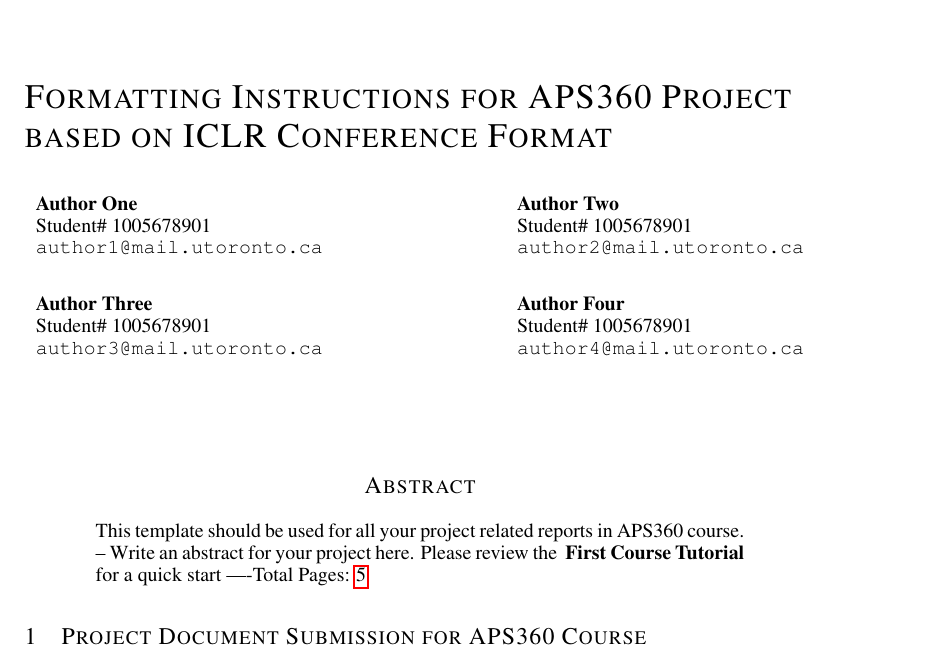
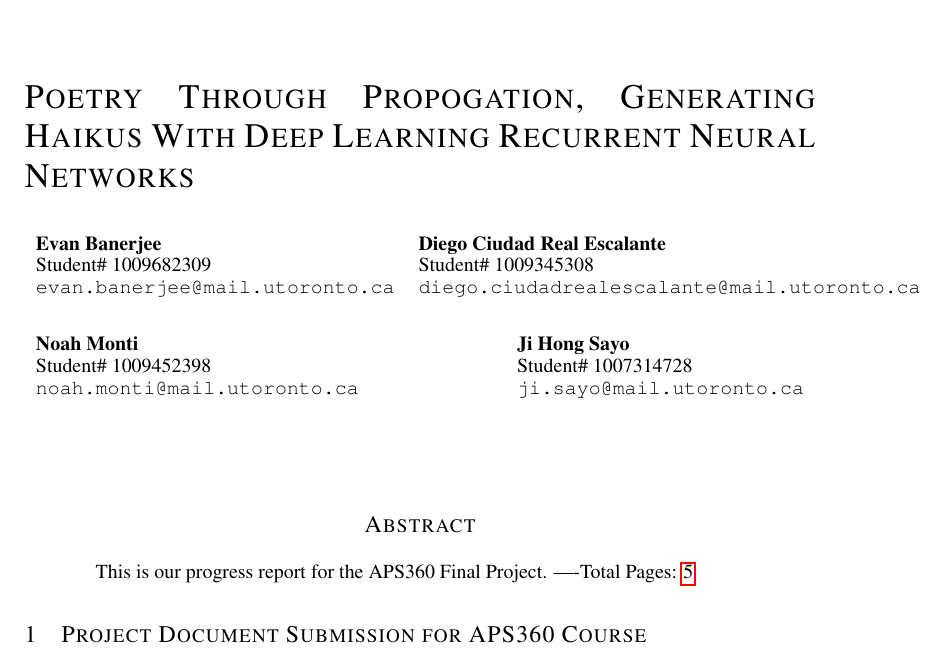
Before and after one commit to Evan-Banerjee/aps360, a LaTeX paper (progress-report/APS360_Project.tex): part of page 1 of 5, cut at the place of the change. Compiled offline with pdfLaTeX.

Commit message:
Added authors

```diff
--- a/progress-report/APS360_Project.tex
+++ b/progress-report/APS360_Project.tex
@@ -21,21 +20,21 @@
 
 
 %######## APS360: Put your names, student IDs and Emails here
-\author{Author One  \\
-Student\# 1005678901\\
-\texttt{author1@mail.utoronto.ca} \\
+\author{Evan Banerjee  \\
+Student\# 1009682309\\
+\texttt{evan.banerjee@mail.utoronto.ca} \\
 \And
-Author Two  \\
-Student\# 1005678901 \\
-\texttt{author2@mail.utoronto.ca} \\
+Diego Ciudad Real Escalante  \\
+Student\# 1009345308 \\
+\texttt{diego.ciudadrealescalante@mail.utoronto.ca} \\
 \AND
-Author Three  \\
-Student\# 1005678901 \\
-\texttt{author3@mail.utoronto.ca} \\
+Noah Monti  \\
+Student\# 1009452398 \\
+\texttt{noah.monti@mail.utoronto.ca} \\
 \And
-Author Four \\
-Student\# 1005678901 \\
-\texttt{author4@mail.utoronto.ca} \\
+Ji Hong Sayo \\
+Student\# 1007314728 \\
+\texttt{ji.sayo@mail.utoronto.ca} \\
 \AND
 }
 
@@ -58,7 +57,7 @@
 \maketitle
 
 \begin{abstract}
-This template should be used for all your project related reports in APS360 course. -- Write an abstract for your project here. Please review the \textbf{ First Course Tutorial} for a quick start
+This is our progress report for the APS360 Final Project.
 %######## APS360: Do not change the next line. This shows your Main body page count.
 ----Total Pages: \pageref{last_page}
 \end{abstract}
```
Also changed, not shown: progress-report/APS360_Project.pdf, progress-report/APS360_Project.tex (9 more changed lines).
